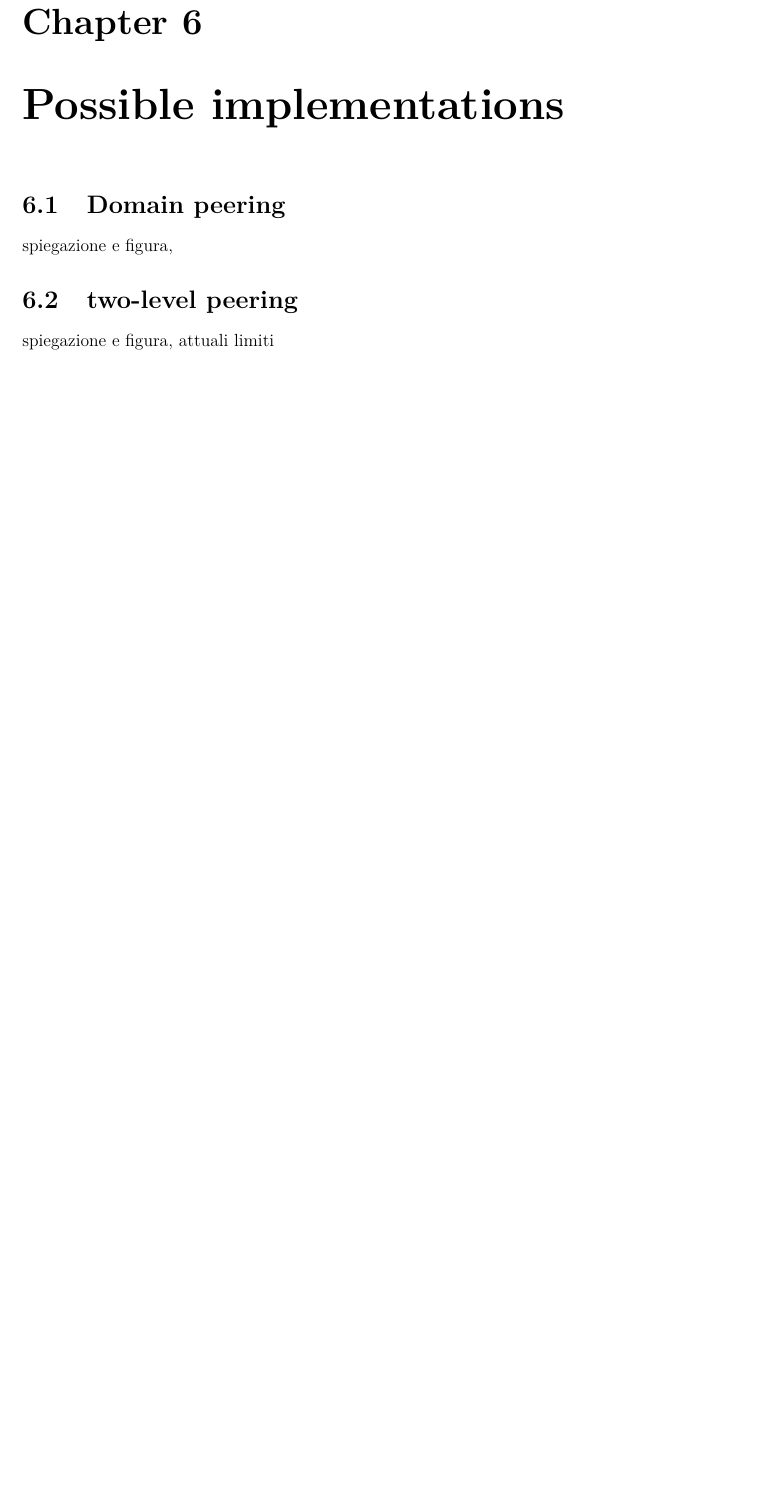
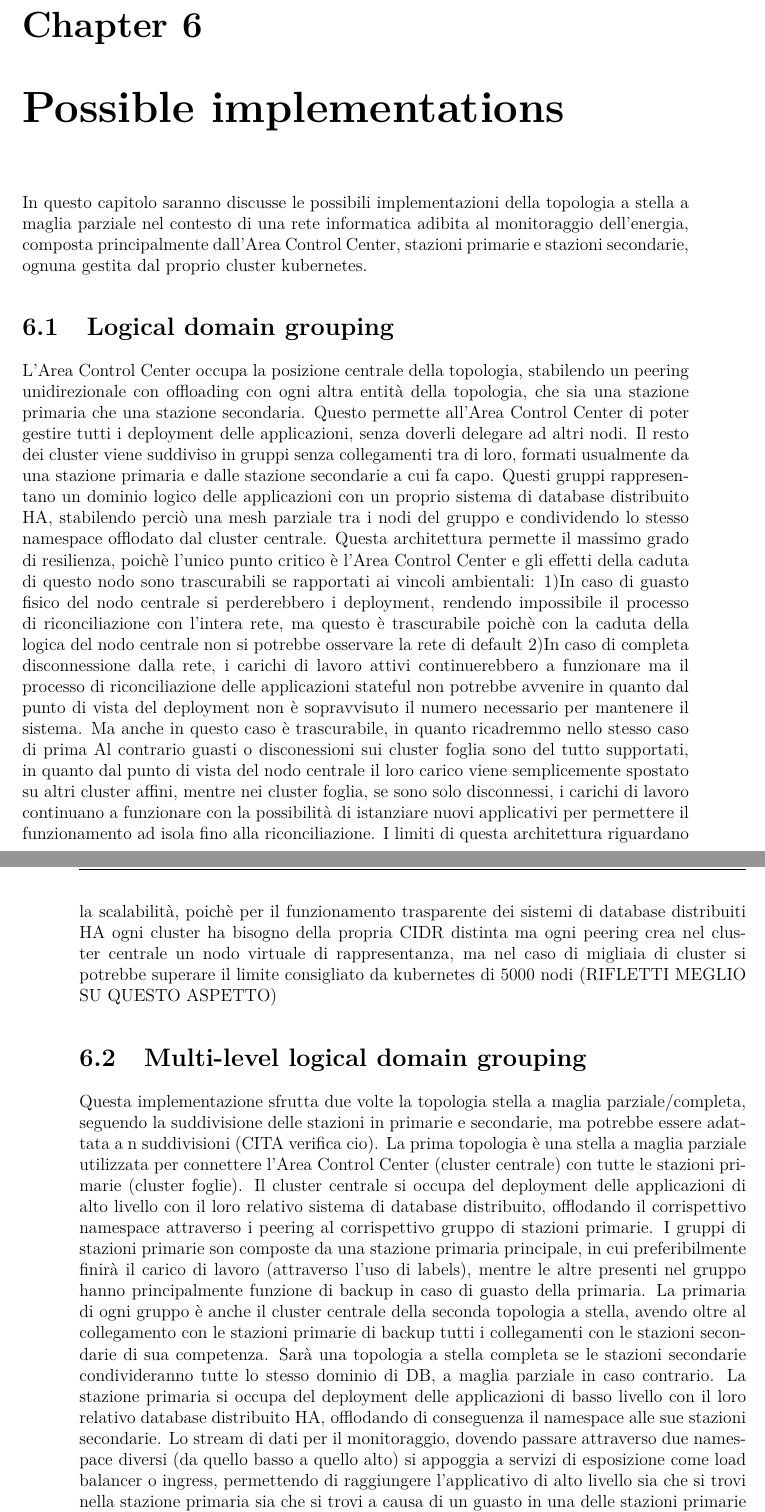
Before and after one commit to rmedina97/Master-Degree-Thesis, a LaTeX thesis (toptesi_template.tex, which reads capitoli/possible-implementations.tex): part of page 29 of 35 before the commit and two parts of pages 29 and 30 of 37 after it, the two joined at a grey line, cut so that both start at the same text, the shorter picture padded with empty space. Compiled offline with pdfLaTeX.

Commit message:
Add: added possible implementation + small fix

```diff
--- /dev/null
+++ b/capitoli/possible-implementations.tex
@@ -0,0 +1,17 @@
+\chapter{Possible implementations}
+In questo capitolo saranno discusse le possibili implementazioni della topologia a stella a maglia parziale nel contesto di una rete informatica adibita al monitoraggio dell'energia, composta principalmente dall'Area Control Center, stazioni primarie e stazioni secondarie, ognuna gestita dal proprio cluster kubernetes.
+
+\section{Logical domain grouping}
+L'Area Control Center occupa la posizione centrale della topologia,  stabilendo un peering unidirezionale con offloading con ogni altra entità della topologia, che sia una stazione primaria che una stazione secondaria. Questo permette all'Area Control Center di poter gestire tutti i deployment delle applicazioni, senza doverli delegare ad altri nodi.
+Il resto dei cluster viene suddiviso in gruppi senza collegamenti tra di loro, formati usualmente da una stazione primaria e dalle stazione secondarie a cui fa capo. Questi gruppi rappresentano un dominio logico delle applicazioni con un proprio sistema di database distribuito HA, stabilendo perciò una mesh parziale tra i nodi del gruppo e condividendo lo stesso namespace offlodato dal cluster centrale.
+Questa architettura permette il massimo grado di resilienza, poichè l'unico punto critico è l'Area Control Center e gli effetti della caduta di questo nodo sono trascurabili se rapportati ai vincoli ambientali:
+1)In caso di guasto fisico del nodo centrale si perderebbero i deployment, rendendo impossibile il processo di riconciliazione con l'intera rete, ma questo è trascurabile poichè con la caduta della logica del nodo centrale non si potrebbe osservare la rete di default
+2)In caso di completa disconnessione dalla rete, i carichi di lavoro attivi continuerebbero a funzionare ma il processo di riconciliazione delle applicazioni stateful non potrebbe avvenire in quanto dal punto di vista del deployment non è sopravvisuto il numero necessario per mantenere il sistema. Ma anche in questo caso è trascurabile, in quanto ricadremmo nello stesso caso di prima
+Al contrario guasti o disconessioni sui cluster foglia sono del tutto supportati, in quanto dal punto di vista del nodo centrale il loro carico viene semplicemente spostato su altri cluster affini, mentre nei cluster foglia, se sono solo disconnessi, i carichi di lavoro continuano a funzionare con la possibilità di istanziare nuovi applicativi per permettere il funzionamento ad isola fino alla riconciliazione.
+I limiti di questa architettura riguardano la scalabilità, poichè per il funzionamento trasparente dei sistemi di database distribuiti HA ogni cluster ha bisogno della propria CIDR distinta ma ogni peering crea nel cluster centrale un nodo virtuale di rappresentanza, ma nel caso di migliaia di cluster si potrebbe superare il limite consigliato da kubernetes di 5000 nodi (RIFLETTI MEGLIO SU QUESTO ASPETTO)
+
+\section{Multi-level logical domain grouping}
+Questa implementazione sfrutta due volte la topologia stella a maglia parziale/completa, seguendo la suddivisione delle stazioni in primarie e secondarie, ma potrebbe essere adattata a n suddivisioni (CITA  verifica cio).
+La prima topologia è una stella a maglia parziale utilizzata per connettere l'Area Control Center (cluster centrale) con tutte le stazioni primarie (cluster foglie). Il cluster centrale si occupa del deployment delle applicazioni di alto livello con il loro relativo sistema di database distribuito, offlodando il corrispettivo namespace attraverso i peering al corrispettivo gruppo di stazioni primarie. I gruppi di stazioni primarie son composte da una stazione primaria principale, in cui preferibilmente finirà il carico di lavoro (attraverso l'uso di labels), mentre le altre presenti nel gruppo hanno principalmente funzione di backup in caso di guasto della primaria.
+La primaria di ogni gruppo è anche il cluster centrale della seconda topologia a stella, avendo oltre al collegamento con le stazioni primarie di backup tutti i collegamenti con le stazioni secondarie di sua competenza. Sarà una topologia a stella completa se le stazioni secondarie condivideranno tutte lo stesso dominio di DB, a maglia parziale in caso contrario.
+La stazione primaria si occupa del deployment delle applicazioni di basso livello con il loro relativo database distribuito HA, offlodando di conseguenza il namespace alle sue stazioni secondarie. Lo stream di dati per il monitoraggio, dovendo passare attraverso due namespace diversi (da quello basso a quello alto) si appoggia a servizi di esposizione come load balancer o ingress, permettendo di raggiungere l'applicativo di alto livello sia che si trovi nella stazione primaria sia che si trovi a causa di un guasto in una delle stazioni primarie di backup.
--- a/toptesi_template.tex
+++ b/toptesi_template.tex
@@ -211,14 +211,5 @@ Per nostra fortuna, questo grande freddo, che necessita per la confetione de li
 
-
-
-
-\chapter{Possible implementations}
-
-\section{Domain peering}
-spiegazione e figura,
-
-\section{two-level peering}
-spiegazione e figura, attuali limiti
+\input{./capitoli/possible-implementations}
 
 \chapter{Domain peering evaluation}
 
```
Also changed, not shown: capitoli/star-extended.tex (renamed from capitoli/domain-mesh.tex, +2 -2 lines), tesi-chiedere.txt (+9 -3 lines), capitoli/actual-state.tex (added), capitoli/possible-implementations.tex (5 more changed lines), toptesi_template.tex (2 more changed lines).
